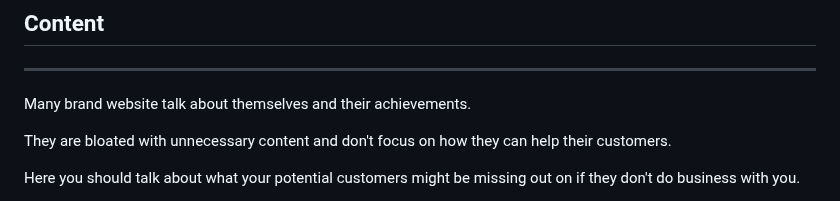
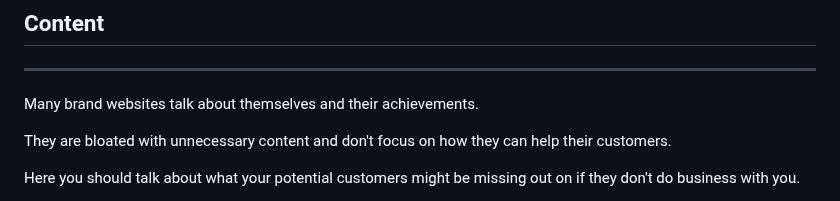
Before and after one commit to Geerodge/georgemc.co.uk, a Markdown page: src/guides/quick-website-checklist.md, the part around the change. GitHub-like rendering.

```diff
--- a/src/guides/quick-website-checklist.md
+++ b/src/guides/quick-website-checklist.md
@@ -79,7 +79,7 @@ You need clearly explain what you offer, how to get it and what transformation i
 ## Content
 ----
 
-Many brand website talk about themselves and their achievements.
+Many brand websites talk about themselves and their achievements.
 
 They are bloated with unnecessary content and don't focus on how they can help their customers.
 
```
